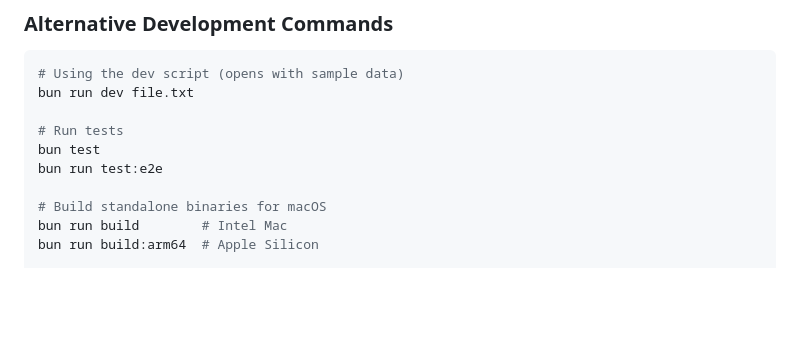
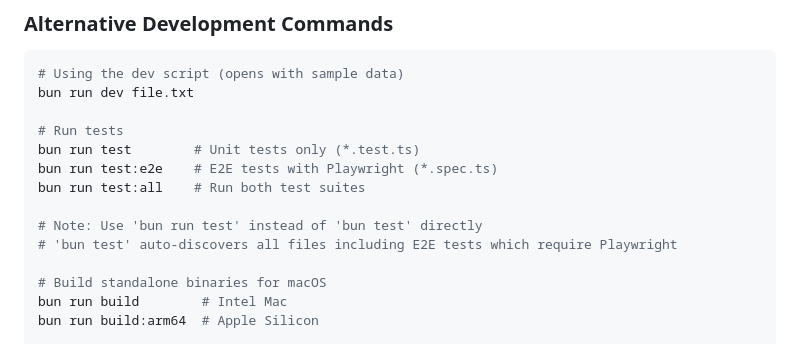
Before and after one commit to thejud/file-classifier, a Markdown page: README.md, the part around the change. Drawn GitHub-style; blank space fills up the shorter version.

Commit message:
Document correct test execution process
Clarify that 'bun run test' should be used instead of 'bun test' directly.
The latter auto-discovers all test files including E2E Playwright tests,
which will fail when run outside the Playwright test runner.

🤖 Generated with [Claude Code](https://claude.com/claude-code)

Co-Authored-By: Claude <noreply@anthropic.com>

```diff
--- a/README.md
+++ b/README.md
@@ -303,8 +303,12 @@ bun src/index.ts --csv --columns "title,content" data.csv
 bun run dev file.txt
 
 # Run tests
-bun test
-bun run test:e2e
+bun run test        # Unit tests only (*.test.ts)
+bun run test:e2e    # E2E tests with Playwright (*.spec.ts)
+bun run test:all    # Run both test suites
+
+# Note: Use 'bun run test' instead of 'bun test' directly
+# 'bun test' auto-discovers all files including E2E tests which require Playwright
 
 # Build standalone binaries for macOS
 bun run build        # Intel Mac
```
